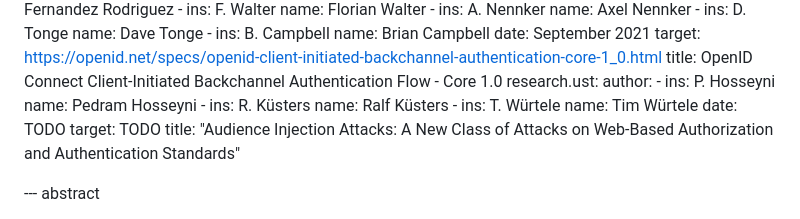
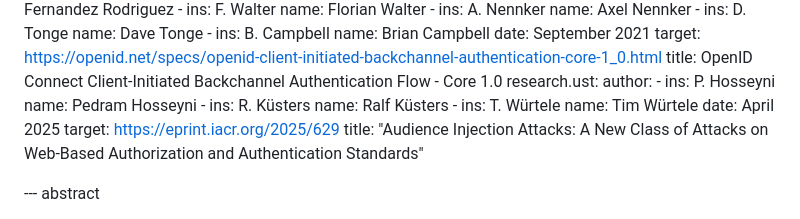
Before and after one commit to SECtim/draft-wuertele-oauth-security-topics-update, a Markdown page: draft-wuertele-oauth-security-topics-update.md, the part around the change. GitHub-like rendering.

Commit message:
Complete research.ust reference

```diff
--- a/draft-wuertele-oauth-security-topics-update.md
+++ b/draft-wuertele-oauth-security-topics-update.md
@@ -93,8 +93,8 @@ informative:
       name: Ralf Küsters
     - ins: T. Würtele
       name: Tim Würtele
-    date: TODO
-    target: TODO
+    date: April 2025
+    target: https://eprint.iacr.org/2025/629
     title: "Audience Injection Attacks: A New Class of Attacks on Web-Based Authorization and Authentication Standards"
 
 --- abstract
```
